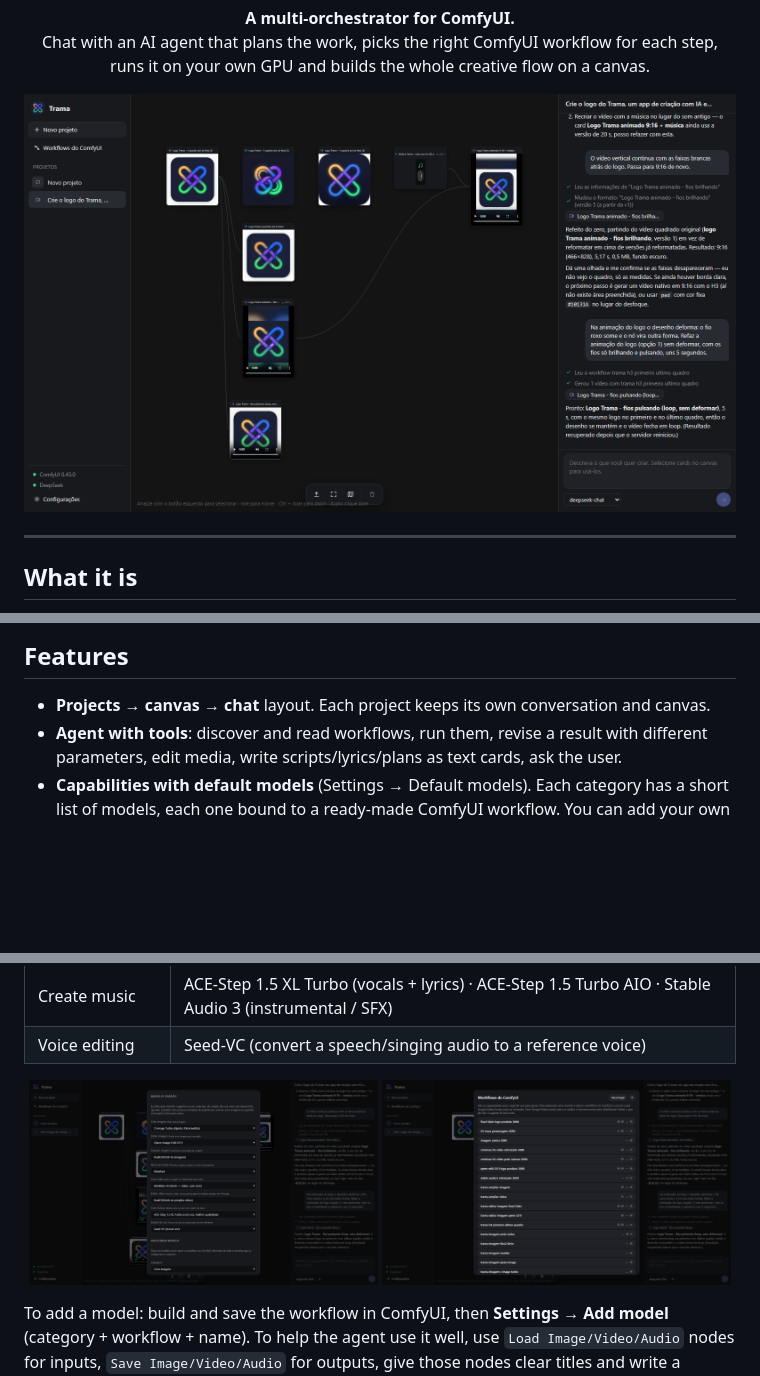
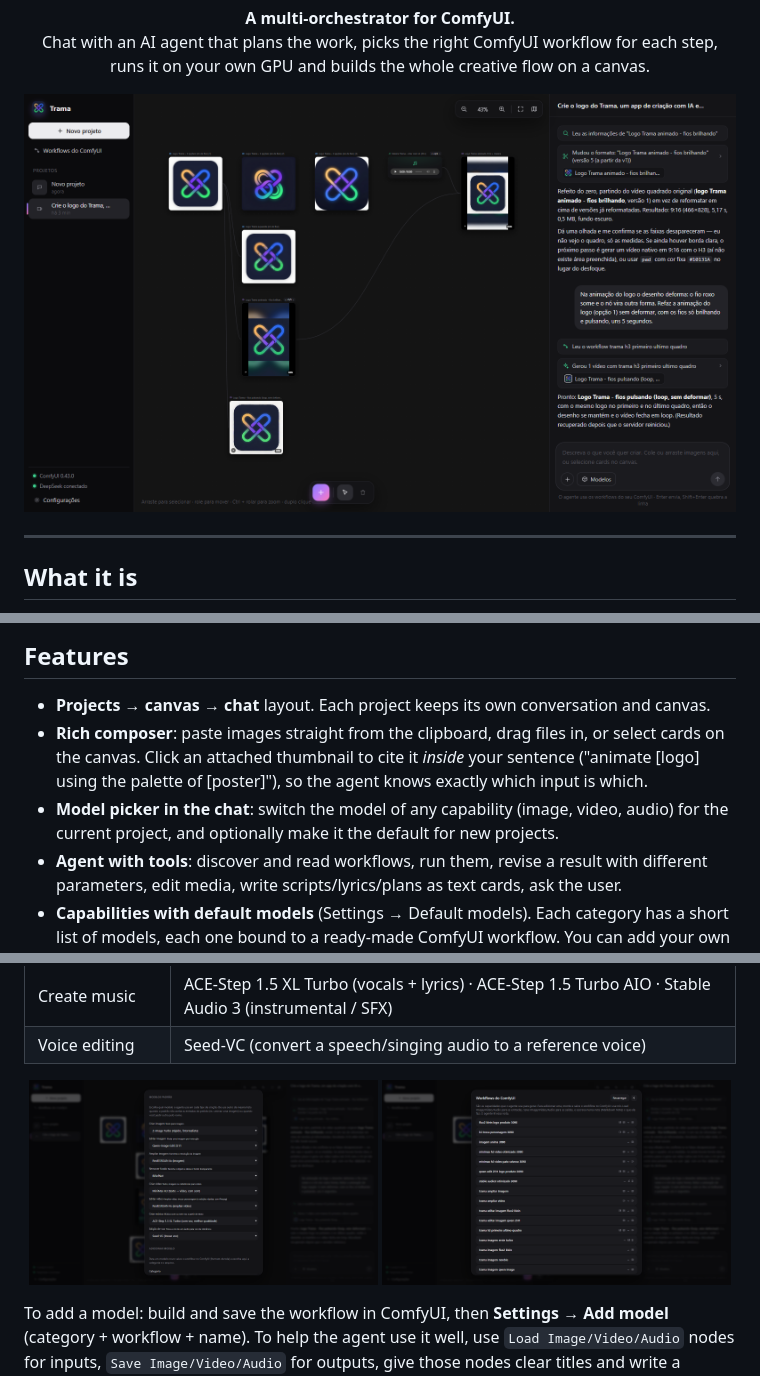
Before and after one commit to lucasnumaboa/trama, a Markdown page: README.md, 3 parts joined by grey strips. GitHub-like rendering; pictures changed too: docs/screenshots/main.png, docs/screenshots/settings-models.png, docs/screenshots/workflows.png; blank space fills up the shorter version.

```diff
--- a/README.md
+++ b/README.md
@@ -34,6 +34,8 @@ Everything runs locally: the agent talks to an LLM (DeepSeek, OpenAI-compatible
 ## Features
 
 - **Projects → canvas → chat** layout. Each project keeps its own conversation and canvas.
+- **Rich composer**: paste images straight from the clipboard, drag files in, or select cards on the canvas. Click an attached thumbnail to cite it *inside* your sentence ("animate [logo] using the palette of [poster]"), so the agent knows exactly which input is which.
+- **Model picker in the chat**: switch the model of any capability (image, video, audio) for the current project, and optionally make it the default for new projects.
 - **Agent with tools**: discover and read workflows, run them, revise a result with different parameters, edit media, write scripts/lyrics/plans as text cards, ask the user.
 - **Capabilities with default models** (Settings → Default models). Each category has a short list of models, each one bound to a ready-made ComfyUI workflow. You can add your own workflows to any category.
 - **Versions**: changing something ("make it vertical", "make the song 30 s") creates a new version of the same card. Switch versions with ‹ v2/3 › on the card.
```
Also changed, not shown: other parts of README.md (+5 -0 lines), docs/screenshots/composer.png (added), docs/screenshots/model-picker.png (added), 14 other files.
